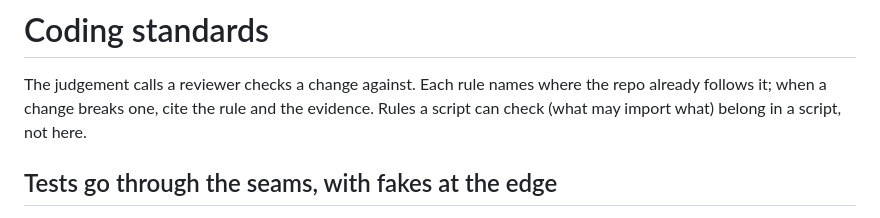
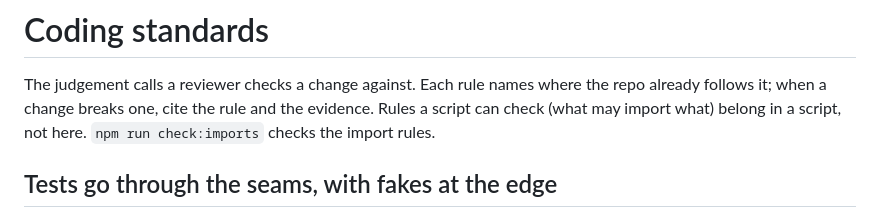
Before and after one commit to hoangtmbk/pi-config, a Markdown page: CODING_STANDARDS.md, the part around the change. Drawn GitHub-style.

Commit message:
docs: coding standards point at the import check
check:imports is on main now (#54), so the intro names it.

Co-Authored-By: Claude Opus 5.5 <noreply@anthropic.com>

```diff
--- a/CODING_STANDARDS.md
+++ b/CODING_STANDARDS.md
@@ -2,7 +2,8 @@
 
 The judgement calls a reviewer checks a change against. Each rule names where the repo already
 follows it; when a change breaks one, cite the rule and the evidence. Rules a script can check
-(what may import what) belong in a script, not here.
+(what may import what) belong in a script, not here. `npm run check:imports` checks the import
+rules.
 
 ## Tests go through the seams, with fakes at the edge
 
```
